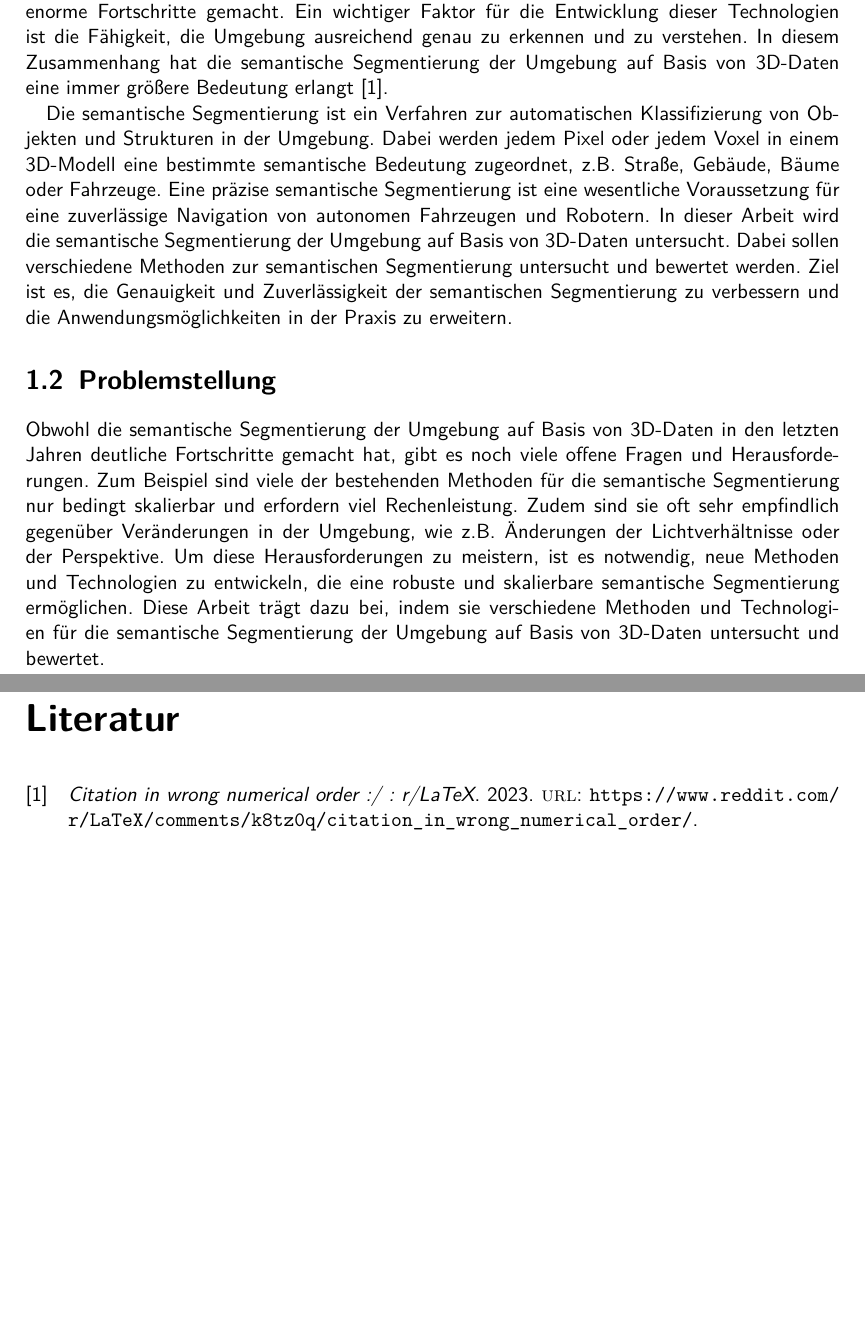
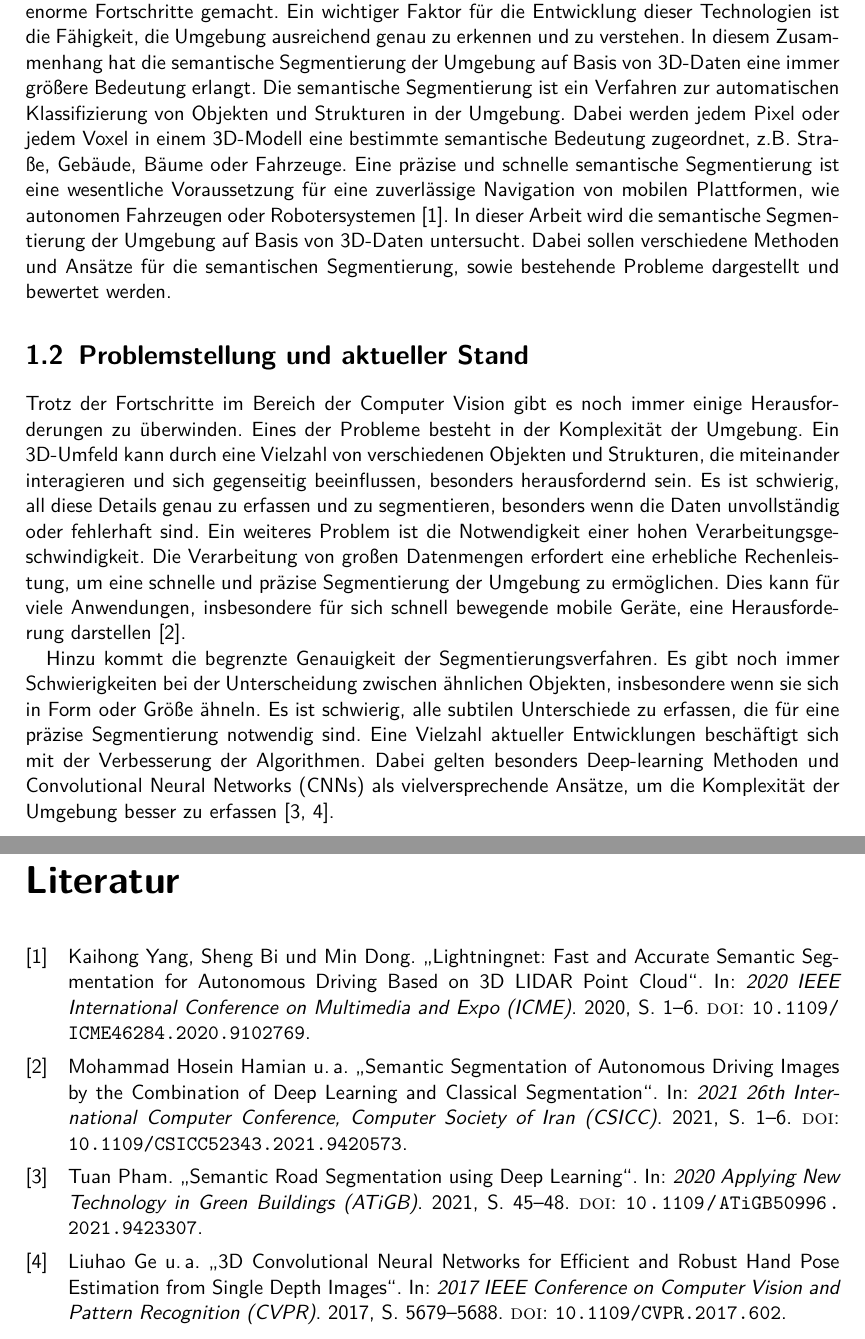
Before and after one commit to simonqune/Fachwissenschaftliches-Seminar, a LaTeX document (main.tex, which reads kapitel/Einleitung.tex): two parts of pages 4 and 19 of 19, joined at a grey line, cut so that both start at the same text, the shorter picture padded with empty space. Compiled offline with pdfLaTeX.

Commit message:
Einleitung_fertig

```diff
--- a/kapitel/Einleitung.tex
+++ b/kapitel/Einleitung.tex
@@ -6,30 +7,36 @@ der Robotik enorme Fortschritte gemacht. Ein wichtiger Faktor für die
 Entwicklung dieser Technologien ist die Fähigkeit, die Umgebung ausreichend
 genau zu erkennen und zu verstehen. In diesem Zusammenhang hat die semantische
 Segmentierung der Umgebung auf Basis von 3D-Daten eine immer größere Bedeutung
-erlangt \cite{.4242023b}.
-
-Die semantische Segmentierung ist ein Verfahren zur automatischen
+erlangt. Die semantische Segmentierung ist ein Verfahren zur automatischen
 Klassifizierung von Objekten und Strukturen in der Umgebung. Dabei werden jedem
 Pixel oder jedem Voxel in einem 3D-Modell eine bestimmte semantische Bedeutung
-zugeordnet, z.B. Straße, Gebäude, Bäume oder Fahrzeuge. Eine präzise
-semantische Segmentierung ist eine wesentliche Voraussetzung für eine
-zuverlässige Navigation von autonomen Fahrzeugen und Robotern.
-In dieser Arbeit wird die semantische Segmentierung der Umgebung auf Basis von
-3D-Daten untersucht. Dabei sollen verschiedene Methoden zur semantischen
-Segmentierung untersucht und bewertet werden. Ziel ist es, die Genauigkeit und
-Zuverlässigkeit der semantischen Segmentierung zu verbessern und die
-Anwendungsmöglichkeiten in der Praxis zu erweitern.
+zugeordnet, z.B. Straße, Gebäude, Bäume oder Fahrzeuge. Eine präzise und
+schnelle semantische Segmentierung ist eine wesentliche Voraussetzung für eine
+zuverlässige Navigation von mobilen Plattformen, wie autonomen Fahrzeugen oder
+Robotersystemen \cite{9102769}. In dieser Arbeit wird die semantische
+Segmentierung der Umgebung auf Basis von 3D-Daten untersucht. Dabei sollen
+verschiedene Methoden und Ansätze für die semantischen Segmentierung, sowie
+bestehende Probleme dargestellt und bewertet werden.
 
-\section{Problemstellung}
+\section{Problemstellung und aktueller Stand}
 
-Obwohl die semantische Segmentierung der Umgebung auf Basis von 3D-Daten in den
-letzten Jahren deutliche Fortschritte gemacht hat, gibt es noch viele offene
-Fragen und Herausforderungen. Zum Beispiel sind viele der bestehenden Methoden
-für die semantische Segmentierung nur bedingt skalierbar und erfordern viel
-Rechenleistung. Zudem sind sie oft sehr empfindlich gegenüber Veränderungen in
-der Umgebung, wie z.B. Änderungen der Lichtverhältnisse oder der Perspektive.
-Um diese Herausforderungen zu meistern, ist es notwendig, neue Methoden und
-Technologien zu entwickeln, die eine robuste und skalierbare semantische
-Segmentierung ermöglichen. Diese Arbeit trägt dazu bei, indem sie verschiedene
-Methoden und Technologien für die semantische Segmentierung der Umgebung auf
-Basis von 3D-Daten untersucht und bewertet.
+Trotz der Fortschritte im Bereich der Computer Vision gibt es noch immer einige
+Herausforderungen zu überwinden. Eines der Probleme besteht in der Komplexität
+der Umgebung. Ein 3D-Umfeld kann durch eine Vielzahl von verschiedenen Objekten
+und Strukturen, die miteinander interagieren und sich gegenseitig beeinflussen,
+besonders herausfordernd sein. Es ist schwierig, all diese Details genau zu
+erfassen und zu segmentieren, besonders wenn die Daten unvollständig oder
+fehlerhaft sind. Ein weiteres Problem ist die Notwendigkeit einer hohen
+Verarbeitungsgeschwindigkeit. Die Verarbeitung von großen Datenmengen erfordert
+eine erhebliche Rechenleistung, um eine schnelle und präzise Segmentierung der
+Umgebung zu ermöglichen. Dies kann für viele Anwendungen, insbesondere für sich
+schnell bewegende mobile Geräte, eine Herausforderung darstellen \cite{9420573}.
+
+Hinzu kommt die begrenzte Genauigkeit der Segmentierungsverfahren. Es gibt noch
+immer Schwierigkeiten bei der Unterscheidung zwischen ähnlichen Objekten,
+insbesondere wenn sie sich in Form oder Größe ähneln. Es ist schwierig, alle
+subtilen Unterschiede zu erfassen, die für eine präzise Segmentierung notwendig
+sind. Eine Vielzahl aktueller Entwicklungen beschäftigt sich mit der
+Verbesserung der Algorithmen. Dabei gelten besonders Deep-learning Methoden und
+Convolutional Neural Networks (CNNs) als vielversprechende Ansätze, um die Komplexität der Umgebung
+besser zu erfassen \cite{9423307,8100085}.
--- a/main.tex
+++ b/main.tex
@@ -24,10 +24,8 @@
 	automark, %automatische Kolumne
 	headsepline %Trennlinie in Kopfzeile
 ]{scrlayer-scrpage}
-\pagestyle{scrheadings}
 
-\ohead[]{\headmark} %dynamische kolumne in kopfzeile
-\ofoot[\pagemark]{\pagemark} %Seitenzahl in Fußzeile außen
+\cfoot{}
 
 %wichtige Pakete
 \usepackage{graphicx}
```
Also changed, not shown: ref/ref_liste.bib (+36 -6 lines), main.bbl, main.pdf, kapitel/Einleitung.tex (1 more changed lines), 7 other files.
